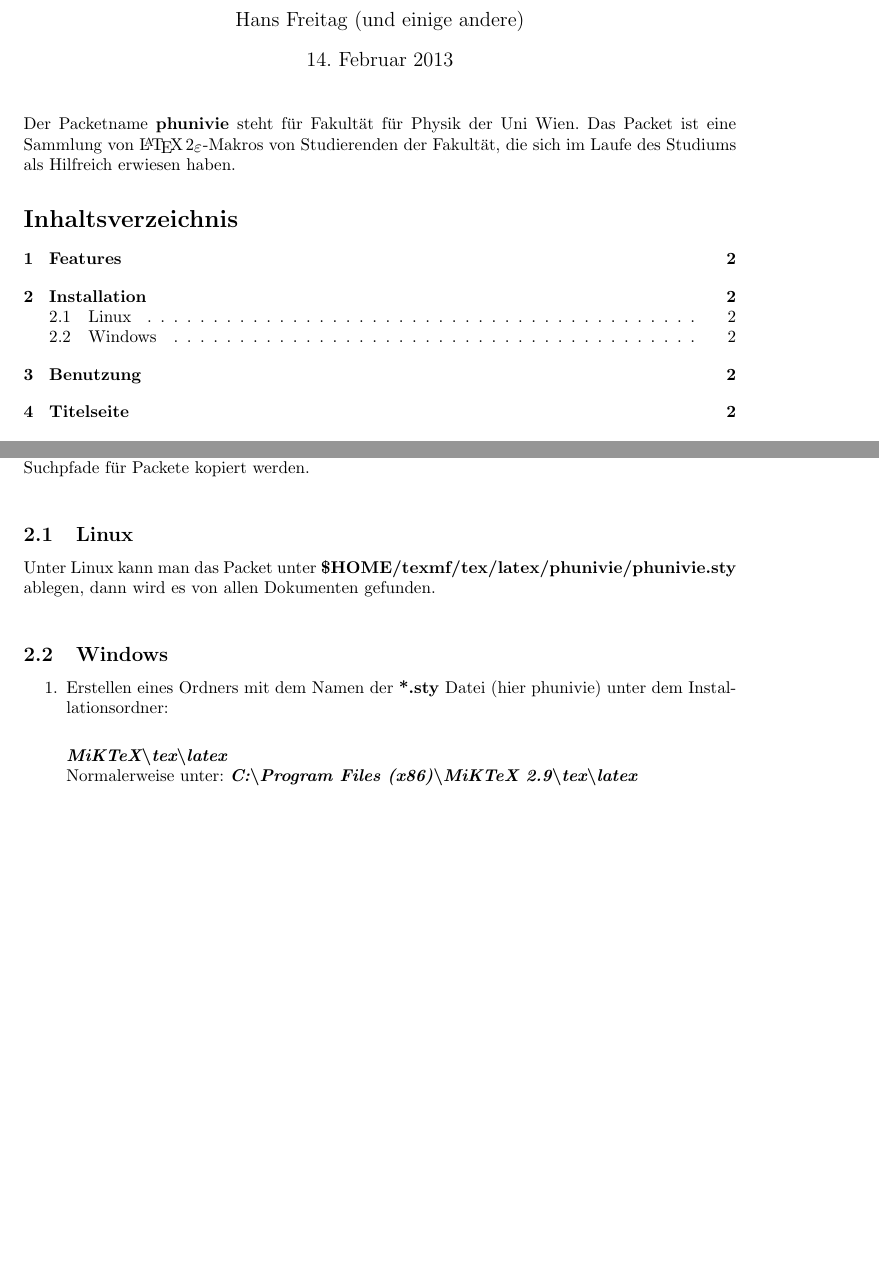
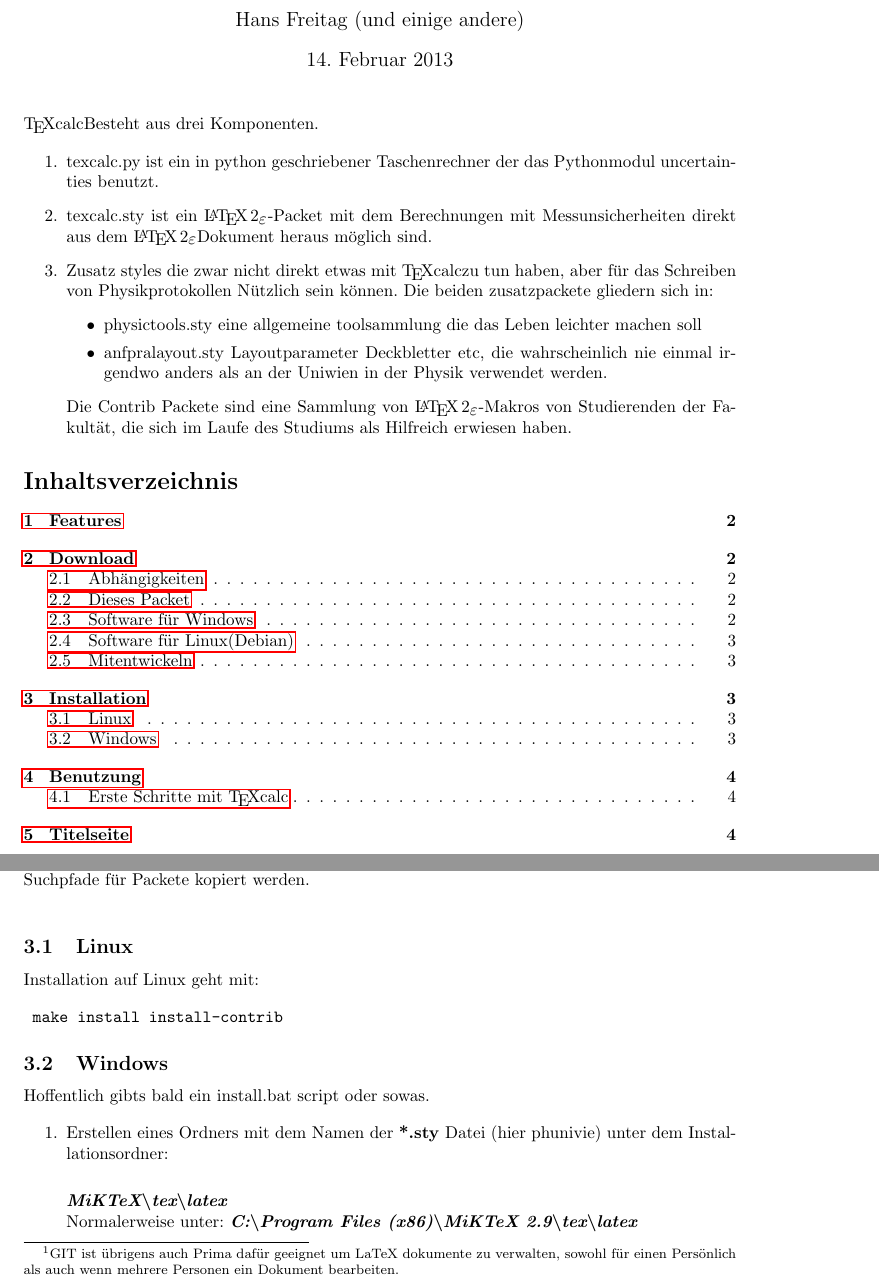
Before and after one commit to zem/texcalc, a LaTeX document (texcalc.de.tex): two parts of pages 1 and 2 of 7 before the commit and two parts of pages 1 and 3 of 8 after it, joined at a grey line, cut so that both start at the same text, the shorter picture padded with empty space. Compiled offline with pdfLaTeX; a LaTeX package or settings file that is missing is left out.

Commit message:
more doku

```diff
--- a/texcalc.de.tex
+++ b/texcalc.de.tex
@@ -8,12 +9,27 @@
 
 \setlength{\parindent}{0cm}
 
+\newcommand{\texcalc}{{\TeX}calc}
 \begin{document}
 \title{Anleitung zu den {\TeX}calc \LaTeXe-Packeten}
 \author{Hans Freitag (und einige andere)}
 \maketitle
 
+\texcalc Besteht aus drei Komponenten.
 
-Der Packetname {\bf phunivie} steht für Fakultät für Physik der Uni Wien.
-Das Packet ist eine Sammlung von \LaTeXe-Makros von Studierenden der Fakultät,
-die sich im Laufe des Studiums als Hilfreich erwiesen haben.
+\begin{enumerate}
+\item texcalc.py ist ein in python geschriebener Taschenrechner der das Pythonmodul
+		uncertainties benutzt.
+\item texcalc.sty ist ein \LaTeXe-Packet mit dem Berechnungen mit Messunsicherheiten
+		direkt aus dem \LaTeXe Dokument heraus möglich sind.
+\item Zusatz styles die zwar nicht direkt etwas mit \texcalc zu tun haben, aber für
+		das Schreiben von Physikprotokollen Nützlich sein können. Die beiden zusatzpackete
+		gliedern sich in:
+	\begin{itemize}
+	\item physictools.sty eine allgemeine toolsammlung die das Leben leichter machen soll
+	\item anfpralayout.sty Layoutparameter Deckbletter etc, die wahrscheinlich nie einmal
+		irgendwo anders als an der Uniwien in der Physik verwendet werden.
+	\end{itemize}
+	Die Contrib Packete sind eine Sammlung von \LaTeXe-Makros von Studierenden der Fakultät,
+	die sich im Laufe des Studiums als Hilfreich erwiesen haben.
+\end{enumerate}
@@ -23,0 +82 @@ die sich im Laufe des Studiums als Hilfreich erwiesen haben.
+sowohl für einen Persönlich als auch wenn mehrere Personen ein Dokument bearbeiten. }
@@ -29,13 +105,20 @@ Das Packet ist in der Datei {\bf phunivie.sty} implementiert, um das Packet zu
 verwenden muss es entweder in dem Verzeichnis liegen wo das \TeX-Dokument
 übersetzt wird, oder in eines der Suchpfade für Packete kopiert werden.\\
 
+
+
 \subsection{Linux}
 
-Unter Linux kann man das Packet unter  {\bf
-\$HOME/texmf/tex/latex/phunivie/phunivie.sty} ablegen, dann wird es von allen
-Dokumenten gefunden. \\
+Installation auf Linux geht mit:
+
+\begin{verbatim}
+	make install install-contrib
+\end{verbatim}
 
 \subsection{Windows}
+
+Hoffentlich gibts bald ein install.bat script oder sowas.
+
 \begin{enumerate}
 	\item Erstellen eines Ordners mit dem Namen der \textbf{\textbf{*.sty}}
 		Datei (hier phunivie) unter dem Installationsordner:\\
```
Also changed, not shown: texcalc.de.tex (65 more changed lines).
